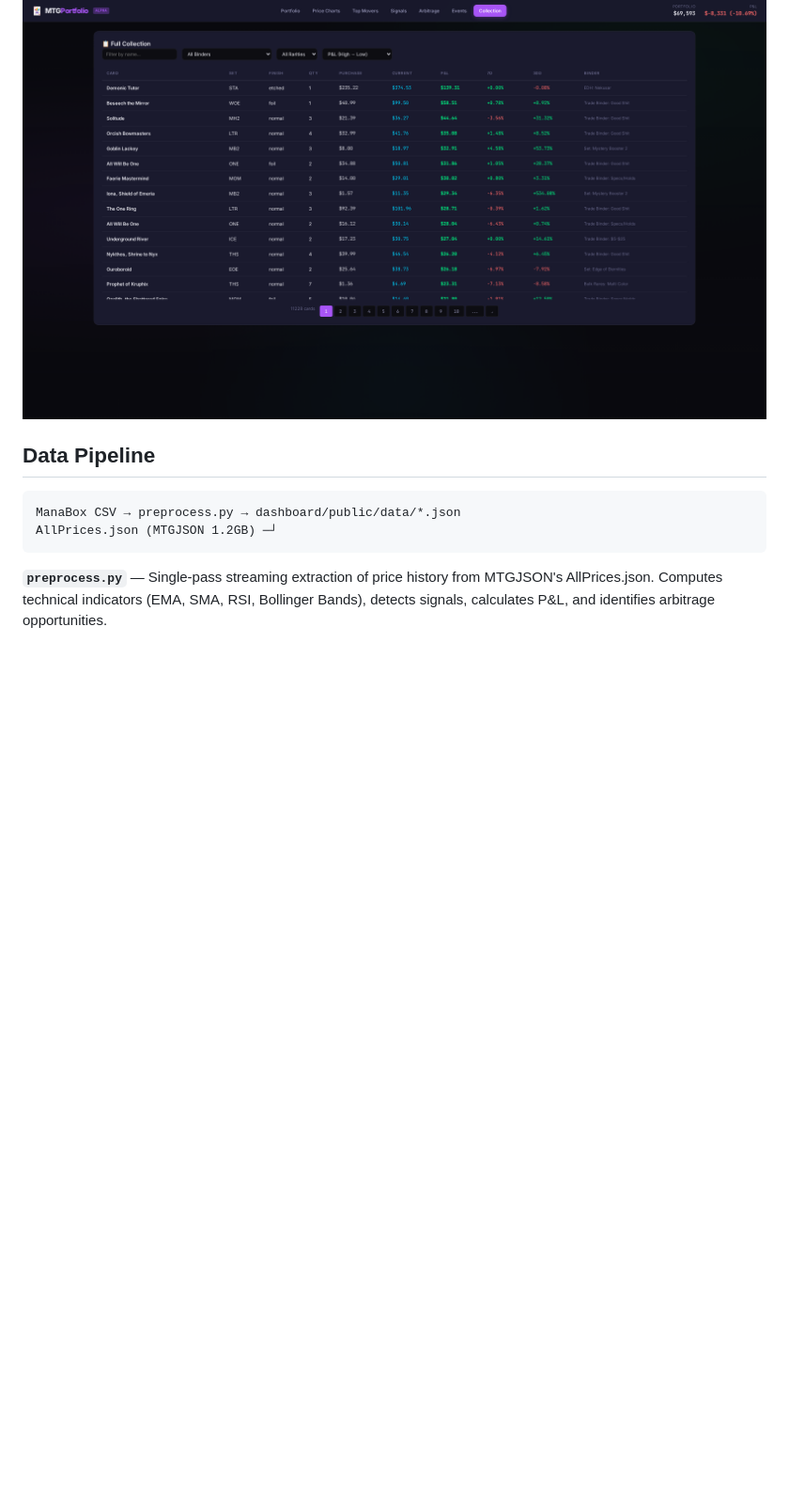
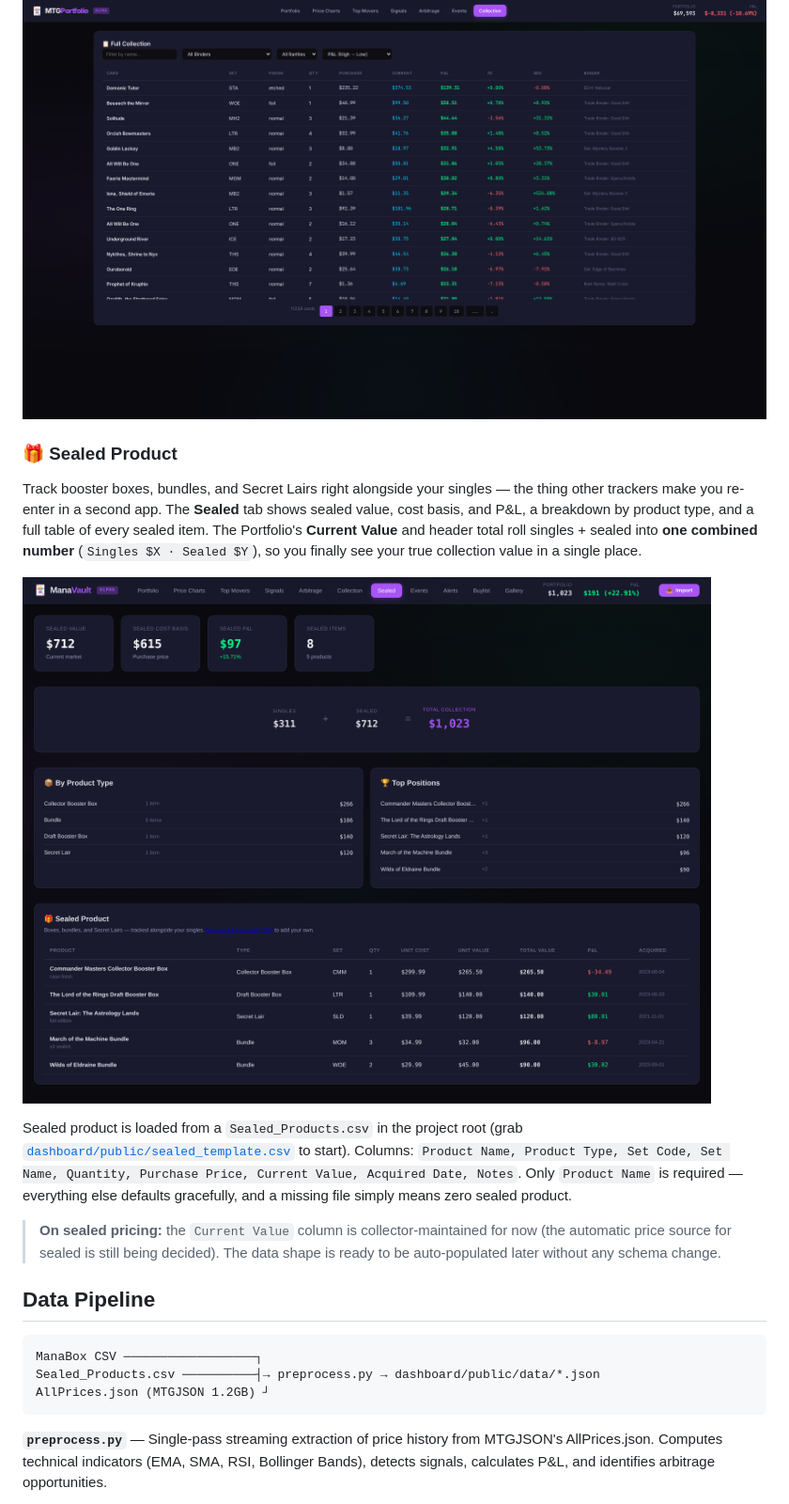
Before and after one commit to mphinance/mana-vault, a Markdown page: README.md, the part around the change. Shown at 94% size. GitHub-like rendering; pictures changed too: screenshots/sealed.png (added); blank space fills up the shorter version.

````diff
--- a/README.md
+++ b/README.md
@@ -39,11 +39,21 @@ Searchable, sortable, paginated table of every card in your collection with curr
 
 ![Collection](screenshots/collection.png)
 
+### 🎁 Sealed Product
+Track booster boxes, bundles, and Secret Lairs right alongside your singles — the thing other trackers make you re-enter in a second app. The **Sealed** tab shows sealed value, cost basis, and P&L, a breakdown by product type, and a full table of every sealed item. The Portfolio's **Current Value** and header total roll singles + sealed into **one combined number** (`Singles $X · Sealed $Y`), so you finally see your true collection value in a single place.
+
+![Sealed Product](screenshots/sealed.png)
+
+Sealed product is loaded from a `Sealed_Products.csv` in the project root (grab [`dashboard/public/sealed_template.csv`](dashboard/public/sealed_template.csv) to start). Columns: `Product Name, Product Type, Set Code, Set Name, Quantity, Purchase Price, Current Value, Acquired Date, Notes`. Only `Product Name` is required — everything else defaults gracefully, and a missing file simply means zero sealed product.
+
+> **On sealed pricing:** the `Current Value` column is collector-maintained for now (the automatic price source for sealed is still being decided). The data shape is ready to be auto-populated later without any schema change.
+
 ## Data Pipeline
 
 ```
-ManaBox CSV → preprocess.py → dashboard/public/data/*.json
-AllPrices.json (MTGJSON 1.2GB) ─┘
+ManaBox CSV ──────────────────┐
+Sealed_Products.csv ──────────┤→ preprocess.py → dashboard/public/data/*.json
+AllPrices.json (MTGJSON 1.2GB) ┘
 ```
 
 **`preprocess.py`** — Single-pass streaming extraction of price history from MTGJSON's AllPrices.json. Computes technical indicators (EMA, SMA, RSI, Bollinger Bands), detects signals, calculates P&L, and identifies arbitrage opportunities.
````
Also changed, not shown: AGENTS.md (+8 -2 lines), 7 other files.
